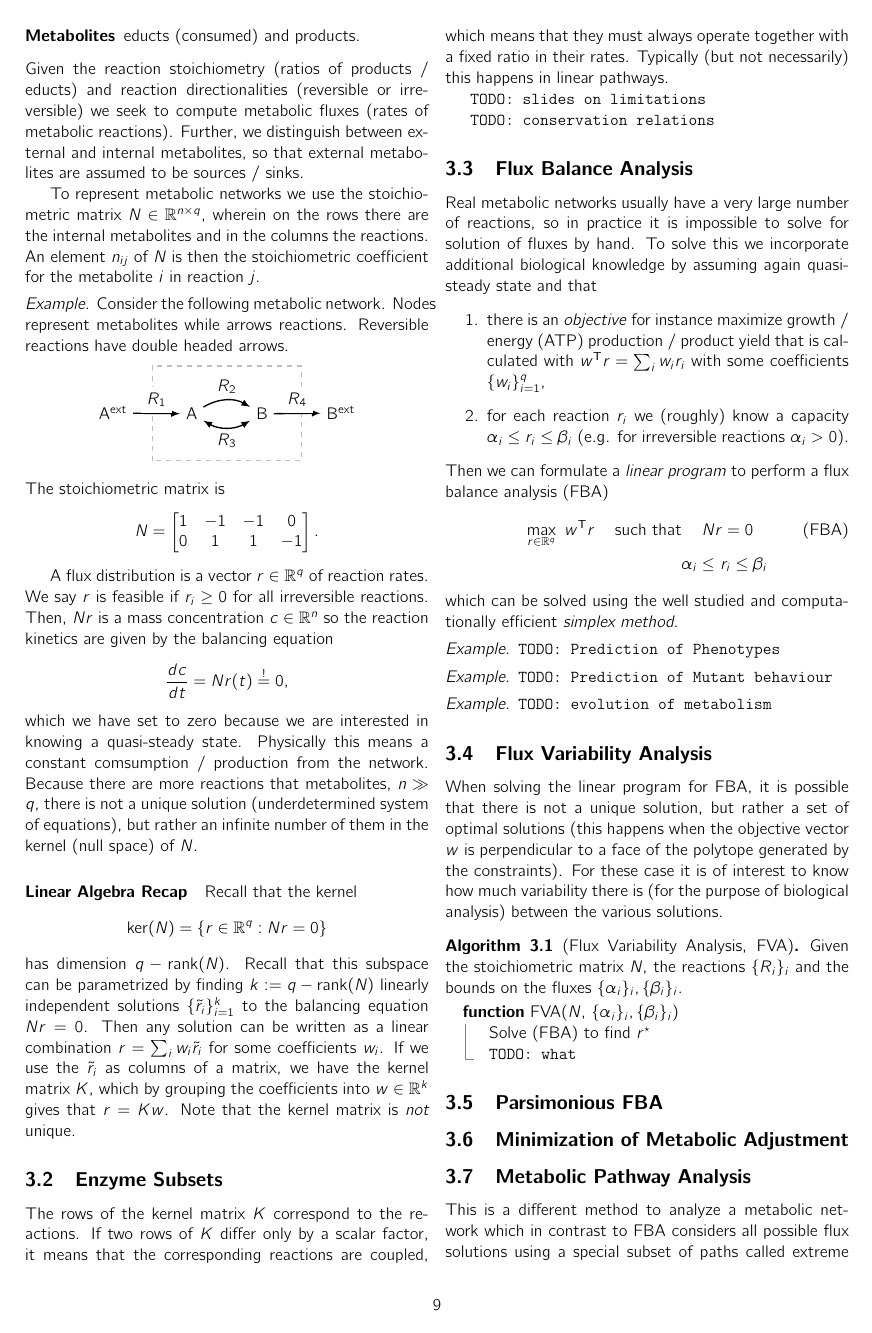
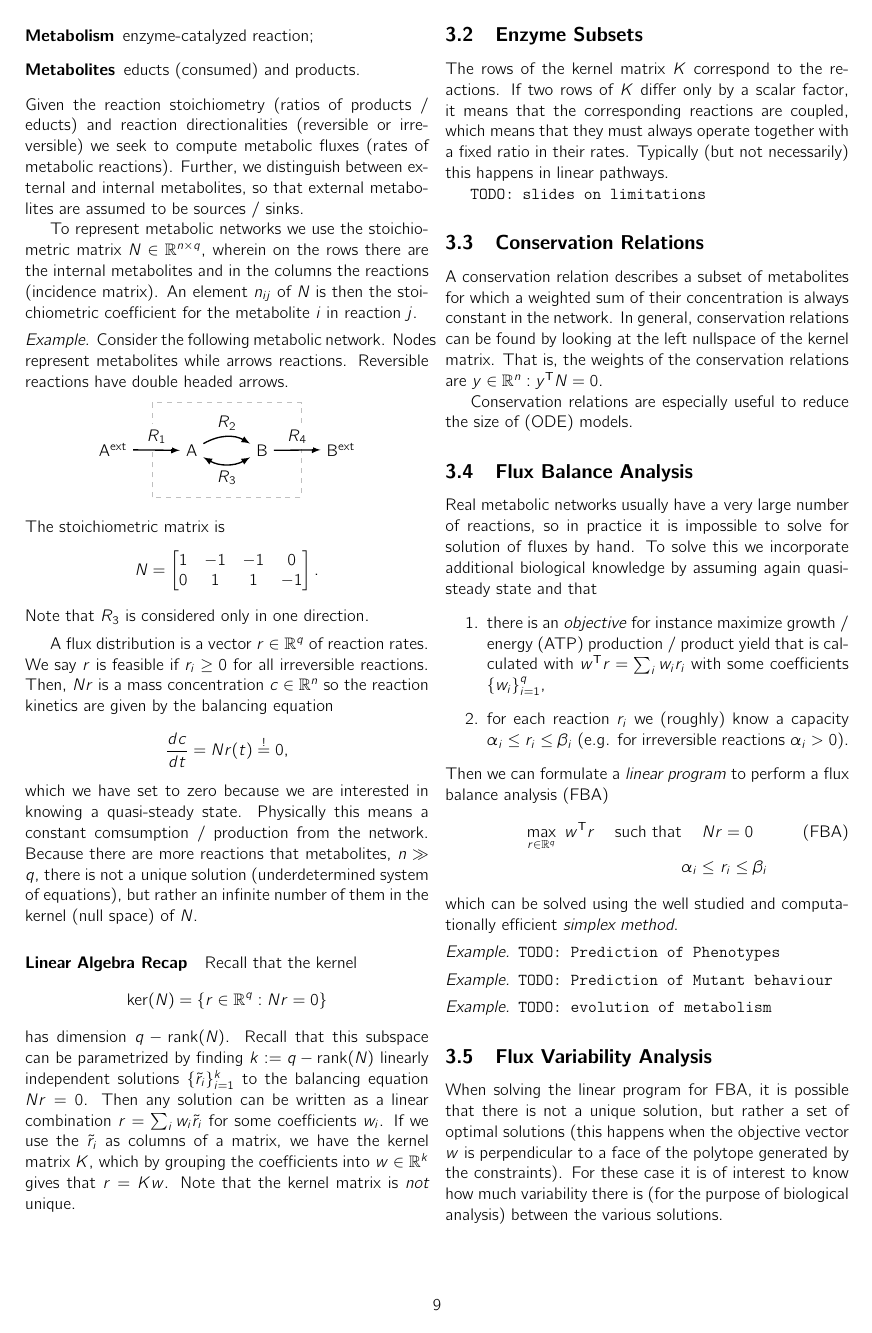
Before and after one commit to NaoPross/CSB, a LaTeX paper (CSB.tex): page 9 of 18. The pictures show the PDF file CSB.pdf that the author committed with the source.

Commit message:
FVA, conservation relations and fixes

```diff
--- a/CSB.tex
+++ b/CSB.tex
@@ -754,8 +757,9 @@ be sources / sinks.
 
 To represent metabolic networks we use the stoichiometric matrix $N \in
 \mathbb{R}^{n \times q}$, wherein on the rows there are the internal
-metabolites and in the columns the reactions. An element $n_{ij}$ of $N$ is
-then the stoichiometric coefficient for the metabolite $i$ in reaction $j$.
+metabolites and in the columns the reactions (incidence matrix). An element
+$n_{ij}$ of $N$ is then the stoichiometric coefficient for the metabolite $i$
+in reaction $j$.
 
 \begin{example} Consider the following metabolic network. Nodes represent
   metabolites while arrows reactions. Reversible reactions have double headed
@@ -785,6 +789,7 @@ then the stoichiometric coefficient for the metabolite $i$ in reaction $j$.
       0 &  1 &  1 & -1 \\
     \end{bmatrix}.
   \]
+  Note that $R_3$ is considered only in one direction.
 \end{example}
 
 A flux distribution is a vector $r \in \mathbb{R}^q$ of reaction rates. We say
@@ -823,7 +828,16 @@ pathways.
 
 \todo{slides on limitations}
 
-\todo{conservation relations}
+\subsection{Conservation Relations}
+
+A conservation relation describes a subset of metabolites for which a weighted
+sum of their concentration is always constant in the network. In general,
+conservation relations can be found by looking at the left nullspace of the
+kernel matrix. That is, the weights of the conservation relations are $y \in
+\mathbb{R}^n : y^\T N = 0$.
+
+Conservation relations are especially useful to reduce the size of (ODE)
+models.
 
 \subsection{Flux Balance Analysis}
 
@@ -874,6 +888,5 @@ various solutions.
   Given the stoichiometric matrix $N$, the reactions $\{R_i\}_i$ and the
   bounds on the fluxes $\{\alpha_i\}_i, \{\beta_i\}_i$.
   \begin{algorithmic}
-    \Function{FVA}{$N$, $\{\alpha_i\}_i, \{\beta_i\}_i$}
-      \State Solve \eqref{eqn:fba} to find $r^\star$
-      \State \todo{what}
+    \Function{FVA}{$N$, $\{R_i\}_{i=1}^q$, $\{\alpha_i\}_i, \{\beta_i\}_i$}
+      \State $F \gets 0 \in \mathbb{R}^{q \times 2}$
@@ -1095,3 +1121,5 @@ tools to analyze the system.
           \node[right=8mm of A] (B) {B};
           \draw[semithick, -latex] (A) -- node[above] {$k$} (B);
         }
+      & \footnotesize
+        \frac{d}{dt} \begin{bmatrix} \co{A} \\ \co{B} \end{bmatrix}
```
Also changed, not shown: CSB.pdf, CSB.tex (44 more changed lines).
